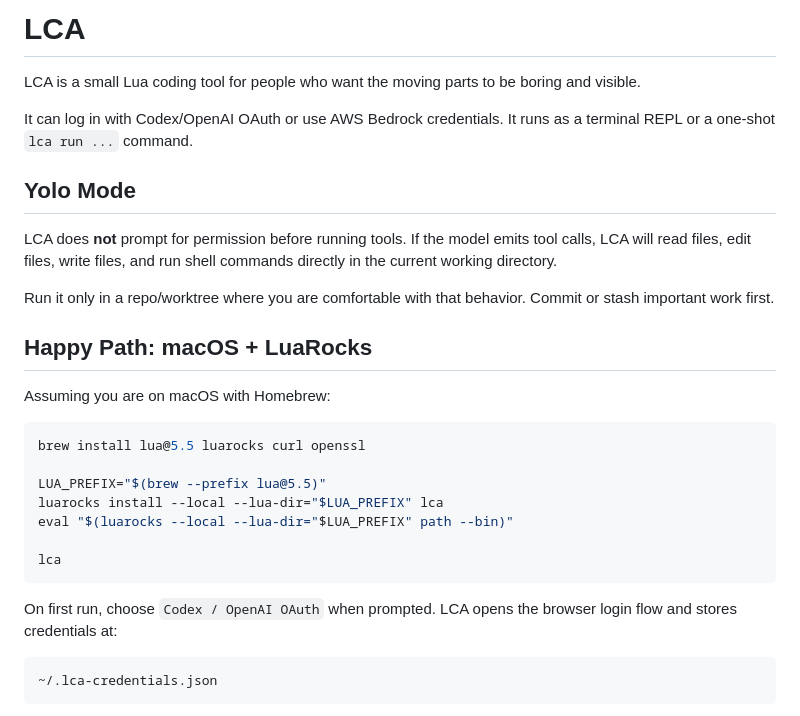
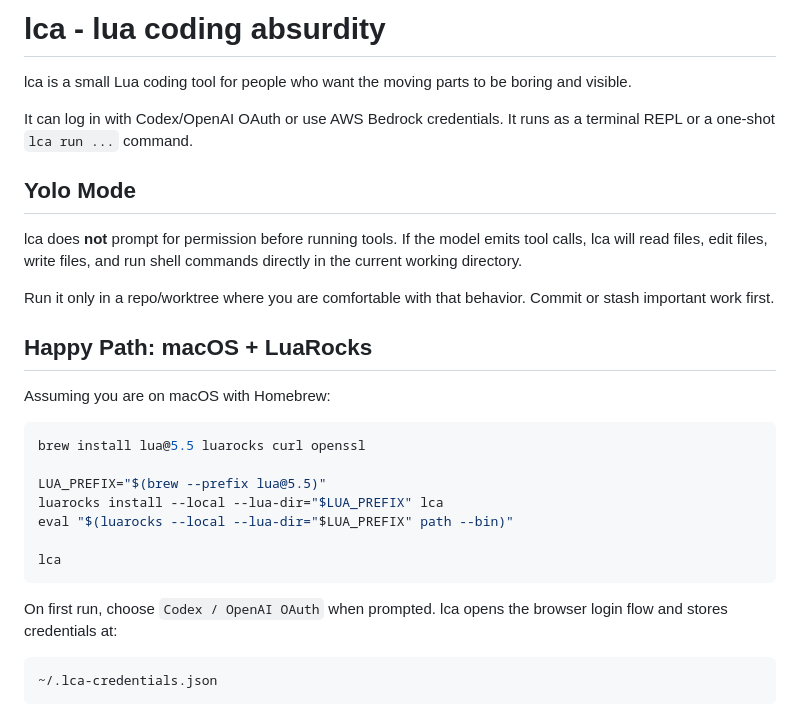
Before and after one commit to forkfork/lca, a Markdown page: README.md, the part around one of its changes. GitHub-like rendering.

Commit message:
Use expanded lowercase lca title

````diff
--- a/README.md
+++ b/README.md
@@ -1,6 +1,6 @@
-# LCA
+# lca - lua coding absurdity
 
-LCA is a small Lua coding tool for people who want the moving parts to be
+lca is a small Lua coding tool for people who want the moving parts to be
 boring and visible.
 
 It can log in with Codex/OpenAI OAuth or use AWS Bedrock credentials. It runs as
@@ -8,8 +8,8 @@ a terminal REPL or a one-shot `lca run ...` command.
 
 ## Yolo Mode
 
-LCA does **not** prompt for permission before running tools. If the model emits
-tool calls, LCA will read files, edit files, write files, and run shell commands
+lca does **not** prompt for permission before running tools. If the model emits
+tool calls, lca will read files, edit files, write files, and run shell commands
 directly in the current working directory.
 
 Run it only in a repo/worktree where you are comfortable with that behavior.
@@ -29,7 +29,7 @@ eval "$(luarocks --local --lua-dir="$LUA_PREFIX" path --bin)"
 lca
 ```
 
-On first run, choose `Codex / OpenAI OAuth` when prompted. LCA opens the browser
+On first run, choose `Codex / OpenAI OAuth` when prompted. lca opens the browser
 login flow and stores credentials at:
 
 ```text
````
Also changed, not shown: other parts of README.md (+1 -1 lines).
